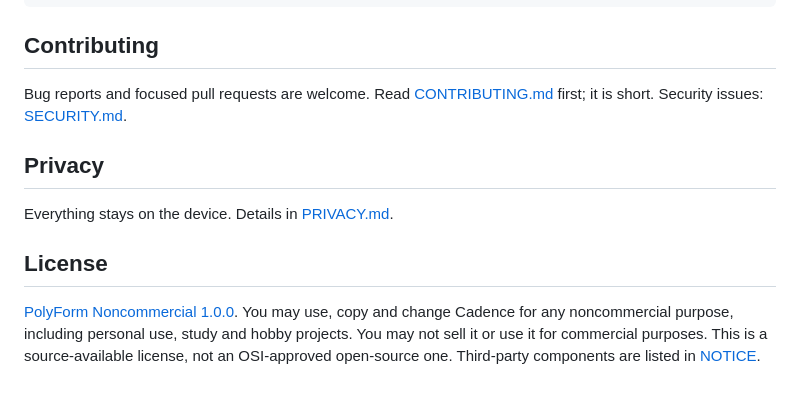
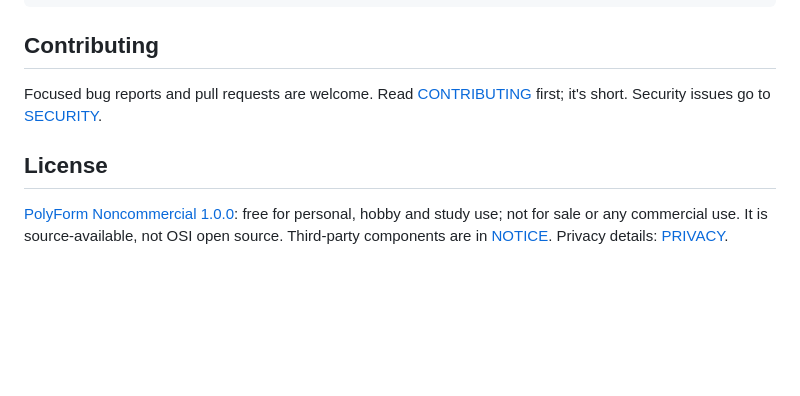
Before and after one commit to bobby-99/cadence, a Markdown page: README.md, the part around one of its changes. Rendered like a GitHub page; folded sections open; blank space fills up the shorter version.

```diff
--- a/README.md
+++ b/README.md
@@ -48,12 +72,8 @@ app/src/main/java/com/bobby/cadence/
 
 ## Contributing
 
-Bug reports and focused pull requests are welcome. Read [CONTRIBUTING.md](CONTRIBUTING.md) first; it is short. Security issues: [SECURITY.md](SECURITY.md).
-
-## Privacy
-
-Everything stays on the device. Details in [PRIVACY.md](PRIVACY.md).
+Focused bug reports and pull requests are welcome. Read [CONTRIBUTING](CONTRIBUTING.md) first; it's short. Security issues go to [SECURITY](SECURITY.md).
 
 ## License
 
-[PolyForm Noncommercial 1.0.0](LICENSE). You may use, copy and change Cadence for any noncommercial purpose, including personal use, study and hobby projects. You may not sell it or use it for commercial purposes. This is a source-available license, not an OSI-approved open-source one. Third-party components are listed in [NOTICE](NOTICE).
+[PolyForm Noncommercial 1.0.0](LICENSE): free for personal, hobby and study use; not for sale or any commercial use. It is source-available, not OSI open source. Third-party components are in [NOTICE](NOTICE). Privacy details: [PRIVACY](PRIVACY.md).
```
Also changed, not shown: other parts of README.md (+51 -27 lines), CHANGELOG.md (+1 -1 lines), docs/icon.png (added), docs/screenshots/add-task.png (added), docs/screenshots/calendar.png (added), docs/screenshots/focus.png (added), docs/screenshots/home.png (added), docs/screenshots/overview.png (added), 1 other file.
